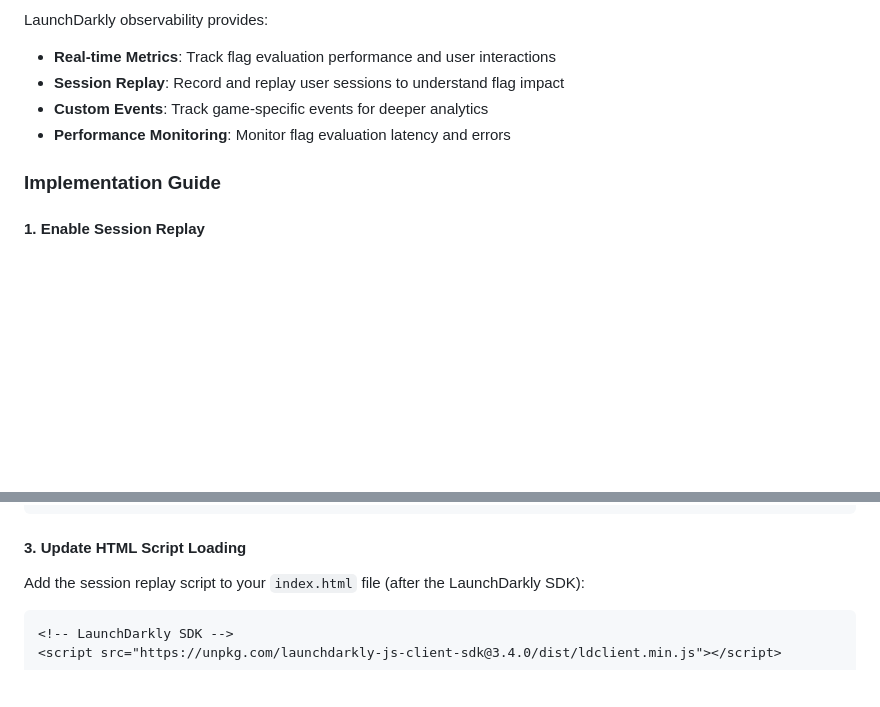
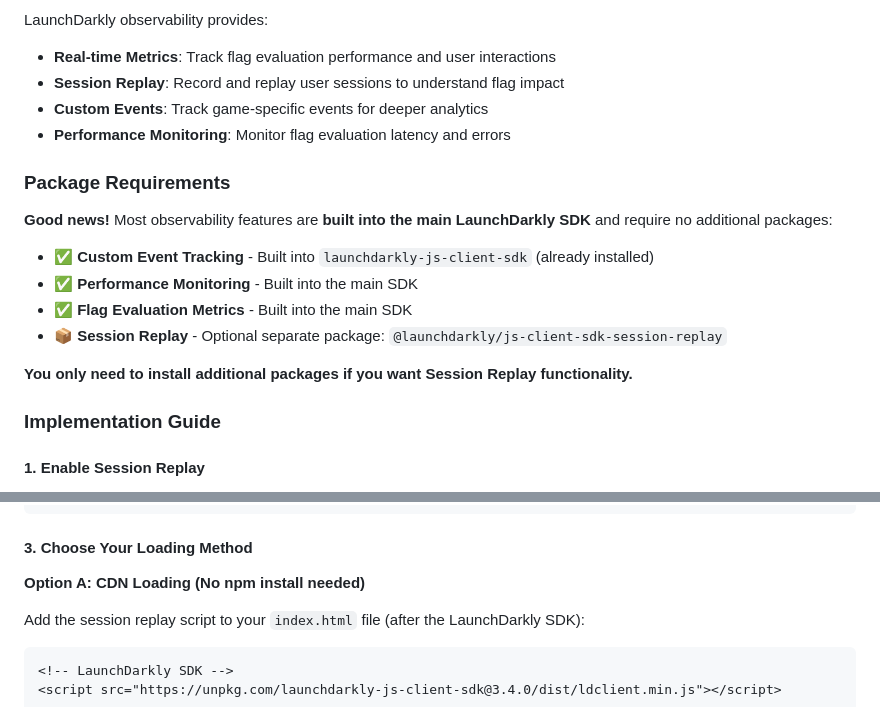
Before and after one commit to TanSiHao/ld-dino-run, a Markdown page: README.md, 2 parts joined by grey strips. GitHub-like rendering; blank space fills up the shorter version.

````diff
--- a/README.md
+++ b/README.md
@@ -182,6 +182,17 @@ LaunchDarkly observability provides:
 - **Custom Events**: Track game-specific events for deeper analytics
 - **Performance Monitoring**: Monitor flag evaluation latency and errors
 
+### Package Requirements
+
+**Good news!** Most observability features are **built into the main LaunchDarkly SDK** and require no additional packages:
+
+- ✅ **Custom Event Tracking** - Built into `launchdarkly-js-client-sdk` (already installed)
+- ✅ **Performance Monitoring** - Built into the main SDK
+- ✅ **Flag Evaluation Metrics** - Built into the main SDK
+- 📦 **Session Replay** - Optional separate package: `@launchdarkly/js-client-sdk-session-replay`
+
+**You only need to install additional packages if you want Session Replay functionality.**
+
 ### Implementation Guide
 
 #### 1. Enable Session Replay
@@ -287,7 +298,9 @@ onFlagChange(flagName, oldValue, newValue) {
 }
 ```
 
-#### 3. Update HTML Script Loading
+#### 3. Choose Your Loading Method
+
+**Option A: CDN Loading (No npm install needed)**
 
 Add the session replay script to your `index.html` file (after the LaunchDarkly SDK):
 
````
Also changed, not shown: other parts of README.md (+47 -4 lines).
